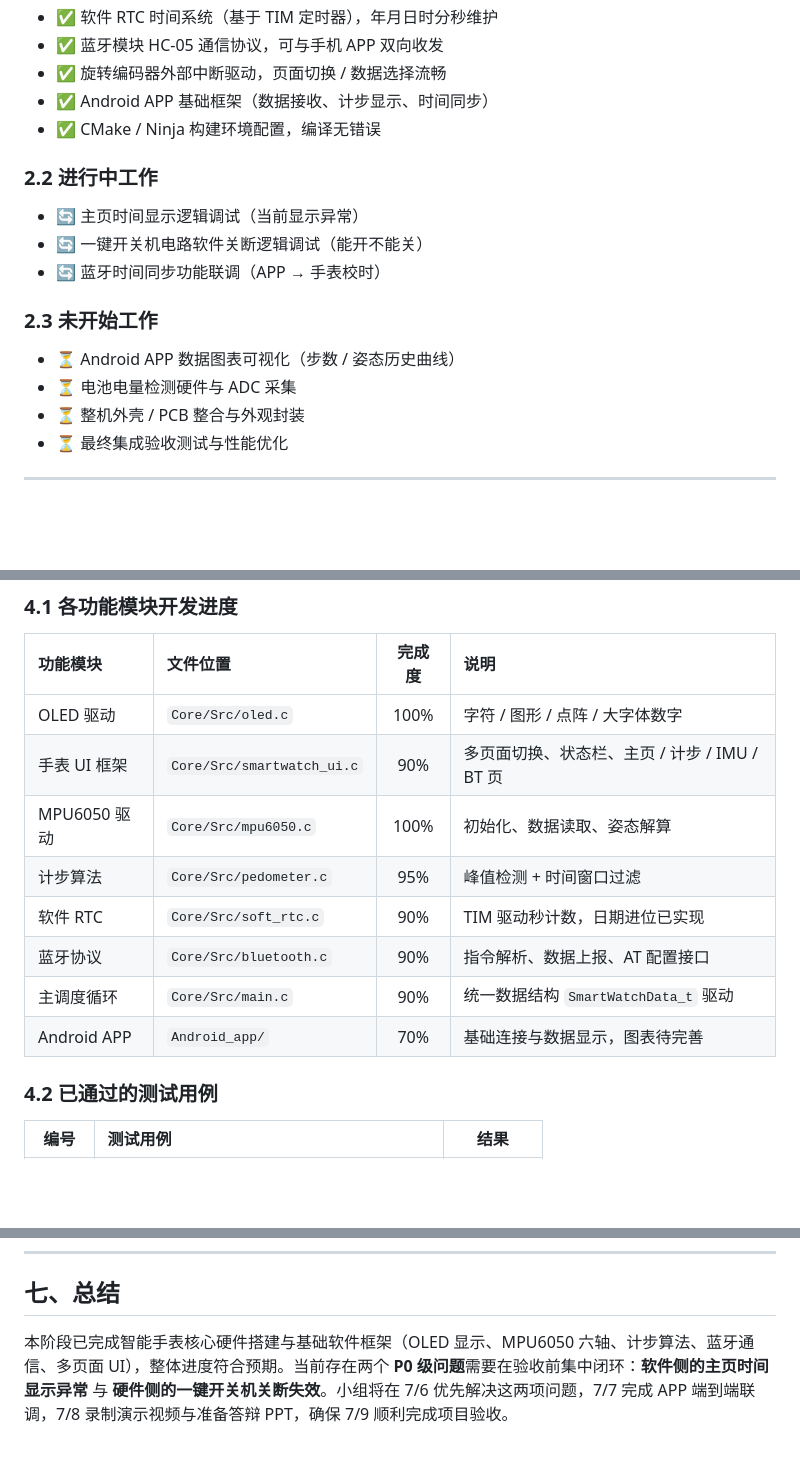
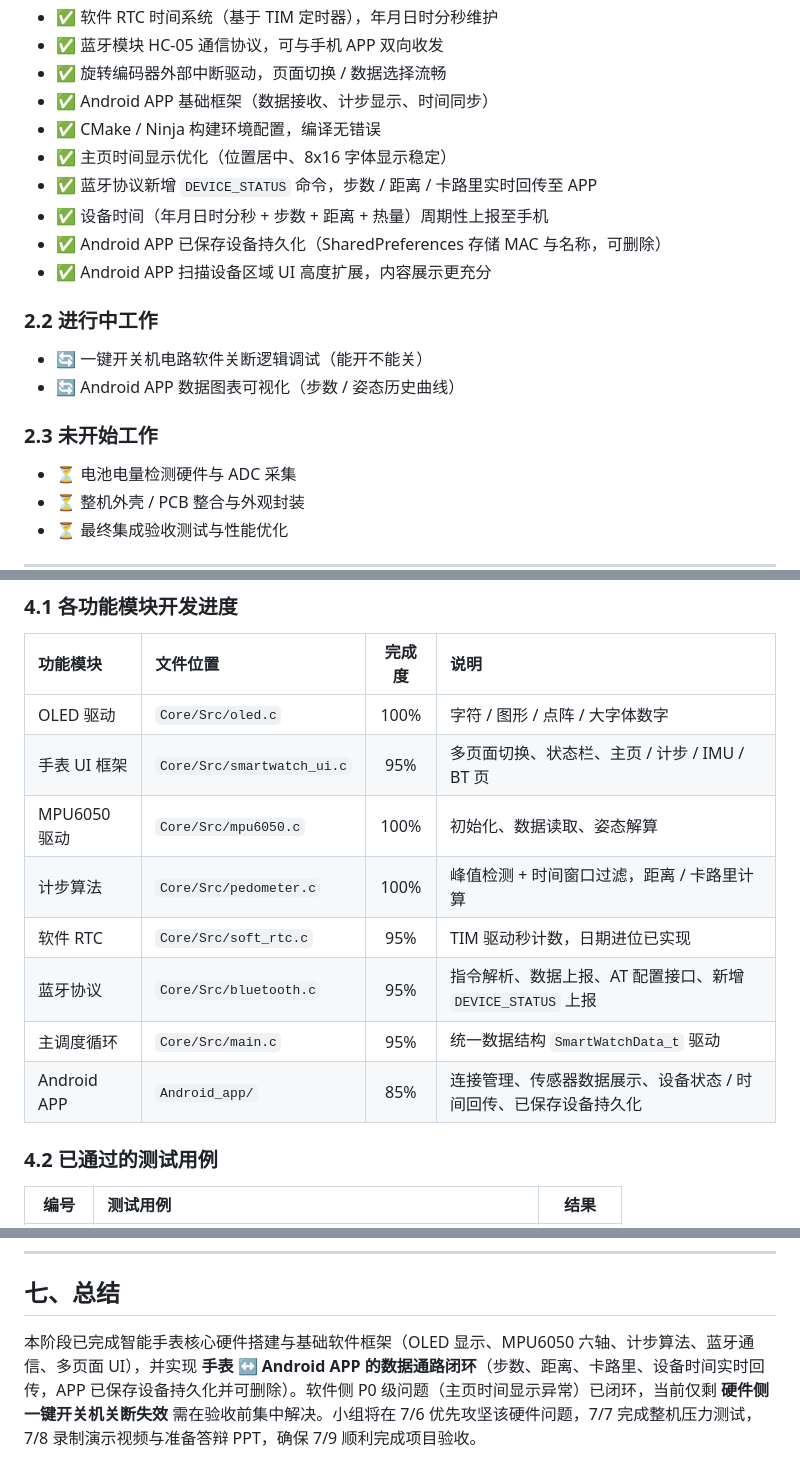
Before and after one commit to browerbayersong/Embedded_System_Smartwatch, a Markdown page: Embedded_System_Smartwatch/中期报告.md, 3 parts joined by grey strips. Drawn GitHub-style; blank space fills up the shorter version.

```diff
--- a/Embedded_System_Smartwatch/中期报告.md
+++ b/Embedded_System_Smartwatch/中期报告.md
@@ -43,16 +43,19 @@
 - ✅ 旋转编码器外部中断驱动，页面切换 / 数据选择流畅
 - ✅ Android APP 基础框架（数据接收、计步显示、时间同步）
 - ✅ CMake / Ninja 构建环境配置，编译无错误
+- ✅ 主页时间显示优化（位置居中、8x16 字体显示稳定）
+- ✅ 蓝牙协议新增 `DEVICE_STATUS` 命令，步数 / 距离 / 卡路里实时回传至 APP
+- ✅ 设备时间（年月日时分秒 + 步数 + 距离 + 热量）周期性上报至手机
+- ✅ Android APP 已保存设备持久化（SharedPreferences 存储 MAC 与名称，可删除）
+- ✅ Android APP 扫描设备区域 UI 高度扩展，内容展示更充分
 
 ### 2.2 进行中工作
 
-- 🔄 主页时间显示逻辑调试（当前显示异常）
 - 🔄 一键开关机电路软件关断逻辑调试（能开不能关）
-- 🔄 蓝牙时间同步功能联调（APP → 手表校时）
+- 🔄 Android APP 数据图表可视化（步数 / 姿态历史曲线）
 
 ### 2.3 未开始工作
 
-- ⏳ Android APP 数据图表可视化（步数 / 姿态历史曲线）
 - ⏳ 电池电量检测硬件与 ADC 采集
 - ⏳ 整机外壳 / PCB 整合与外观封装
 - ⏳ 最终集成验收测试与性能优化
@@ -91,13 +94,13 @@
 | 功能模块 | 文件位置 | 完成度 | 说明 |
 | :-- | :-- | :--: | :-- |
 | OLED 驱动 | `Core/Src/oled.c` | 100% | 字符 / 图形 / 点阵 / 大字体数字 |
-| 手表 UI 框架 | `Core/Src/smartwatch_ui.c` | 90% | 多页面切换、状态栏、主页 / 计步 / IMU / BT 页 |
+| 手表 UI 框架 | `Core/Src/smartwatch_ui.c` | 95% | 多页面切换、状态栏、主页 / 计步 / IMU / BT 页 |
 | MPU6050 驱动 | `Core/Src/mpu6050.c` | 100% | 初始化、数据读取、姿态解算 |
-| 计步算法 | `Core/Src/pedometer.c` | 95% | 峰值检测 + 时间窗口过滤 |
-| 软件 RTC | `Core/Src/soft_rtc.c` | 90% | TIM 驱动秒计数，日期进位已实现 |
-| 蓝牙协议 | `Core/Src/bluetooth.c` | 90% | 指令解析、数据上报、AT 配置接口 |
-| 主调度循环 | `Core/Src/main.c` | 90% | 统一数据结构 `SmartWatchData_t` 驱动 |
-| Android APP | `Android_app/` | 70% | 基础连接与数据显示，图表待完善 |
+| 计步算法 | `Core/Src/pedometer.c` | 100% | 峰值检测 + 时间窗口过滤，距离 / 卡路里计算 |
+| 软件 RTC | `Core/Src/soft_rtc.c` | 95% | TIM 驱动秒计数，日期进位已实现 |
+| 蓝牙协议 | `Core/Src/bluetooth.c` | 95% | 指令解析、数据上报、AT 配置接口、新增 `DEVICE_STATUS` 上报 |
+| 主调度循环 | `Core/Src/main.c` | 95% | 统一数据结构 `SmartWatchData_t` 驱动 |
+| Android APP | `Android_app/` | 85% | 连接管理、传感器数据展示、设备状态 / 时间回传、已保存设备持久化 |
 
 ### 4.2 已通过的测试用例
 
@@ -162,4 +166,4 @@
 
 ## 七、总结
 
-本阶段已完成智能手表核心硬件搭建与基础软件框架（OLED 显示、MPU6050 六轴、计步算法、蓝牙通信、多页面 UI），整体进度符合预期。当前存在两个 **P0 级问题**需要在验收前集中闭环：**软件侧的主页时间显示异常** 与 **硬件侧的一键开关机关断失效**。小组将在 7/6 优先解决这两项问题，7/7 完成 APP 端到端联调，7/8 录制演示视频与准备答辩 PPT，确保 7/9 顺利完成项目验收。
+本阶段已完成智能手表核心硬件搭建与基础软件框架（OLED 显示、MPU6050 六轴、计步算法、蓝牙通信、多页面 UI），并实现 **手表 ↔ Android APP 的数据通路闭环**（步数、距离、卡路里、设备时间实时回传，APP 已保存设备持久化并可删除）。软件侧 P0 级问题（主页时间显示异常）已闭环，当前仅剩 **硬件侧一键开关机关断失效** 需在验收前集中解决。小组将在 7/6 优先攻坚该硬件问题，7/7 完成整机压力测试，7/8 录制演示视频与准备答辩 PPT，确保 7/9 顺利完成项目验收。
```
Also changed, not shown: other parts of Embedded_System_Smartwatch/中期报告.md (+14 -13 lines).
